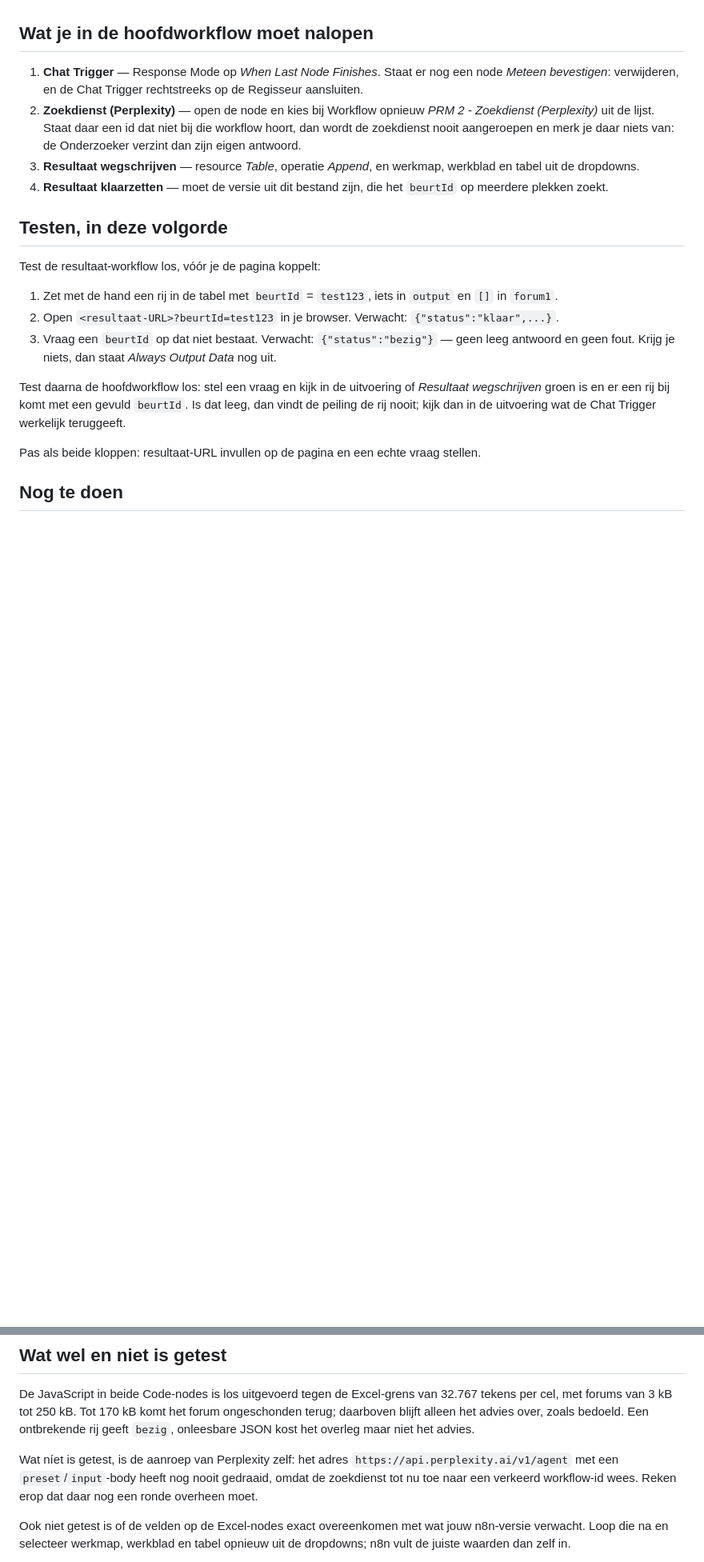
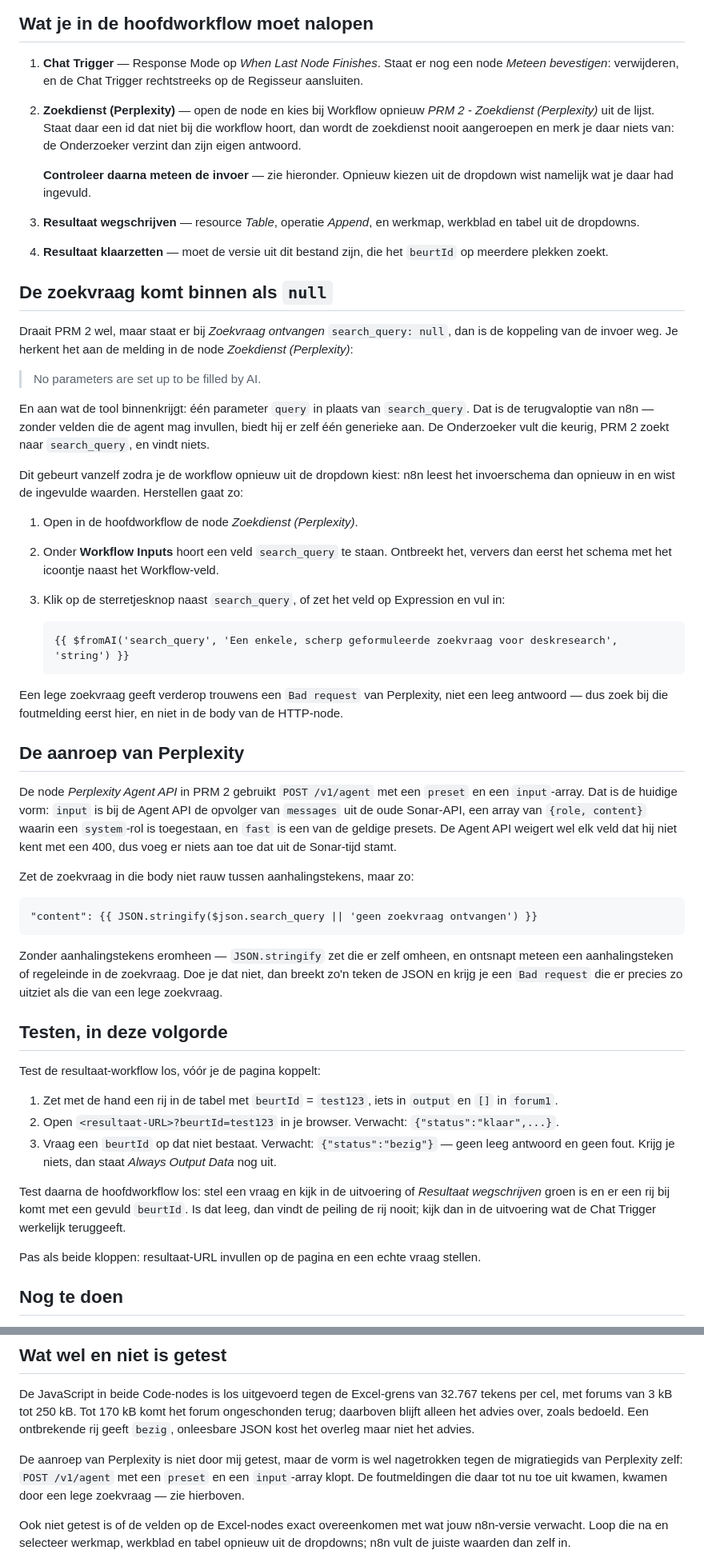
Before and after one commit to driessengroep-prm/PRMprojectassistent, a Markdown page: n8n/LEESMIJ.md, 2 parts joined by grey strips. Shown at 80% size. GitHub-like rendering; blank space fills up the shorter version.

Commit message:
Leg vast waarom de zoekvraag als null binnenkomt (#20)
Opnieuw kiezen uit de Workflow-dropdown leest het invoerschema opnieuw in en
wist daarbij de ingevulde waarden. De $fromAI op search_query verdwijnt dan,
en n8n valt terug op een generieke parameter 'query'. De agent vult die keurig,
de sub-workflow zoekt naar search_query, en vindt niets.

Dat kost een ronde om te vinden, want de melding staat op een andere node dan
waar de fout opduikt: PRM 2 meldt een Bad request van Perplexity, terwijl de
oorzaak in de hoofdflow zit. Een lege zoekvraag geeft namelijk een 400, geen
leeg antwoord.

Meteen ook vastgelegd hoe de zoekvraag veilig in de JSON-body komt, zodat een
aanhalingsteken of regeleinde niet dezelfde foutmelding oplevert met een heel
andere oorzaak. En het voorbehoud bij de Perplexity-aanroep bijgesteld: de vorm
is nagetrokken tegen de migratiegids en klopt.


Claude-Session: https://claude.ai/code/session_01JbcZ2xd86dWRg4fpnFurrG

Co-authored-by: Claude <noreply@anthropic.com>

````diff
--- a/n8n/LEESMIJ.md
+++ b/n8n/LEESMIJ.md
@@ -92,10 +92,63 @@ fout komt binnen enkele seconden en gaat langs de peiling heen.
    *PRM 2 - Zoekdienst (Perplexity)* uit de lijst. Staat daar een id dat niet bij
    die workflow hoort, dan wordt de zoekdienst nooit aangeroepen en merk je daar
    niets van: de Onderzoeker verzint dan zijn eigen antwoord.
+
+   **Controleer daarna meteen de invoer** — zie hieronder. Opnieuw kiezen uit de
+   dropdown wist namelijk wat je daar had ingevuld.
 3. **Resultaat wegschrijven** — resource *Table*, operatie *Append*, en werkmap,
    werkblad en tabel uit de dropdowns.
 4. **Resultaat klaarzetten** — moet de versie uit dit bestand zijn, die het
    `beurtId` op meerdere plekken zoekt.
+
+## De zoekvraag komt binnen als `null`
+
+Draait PRM 2 wel, maar staat er bij *Zoekvraag ontvangen* `search_query: null`,
+dan is de koppeling van de invoer weg. Je herkent het aan de melding in de node
+*Zoekdienst (Perplexity)*:
+
+> No parameters are set up to be filled by AI.
+
+En aan wat de tool binnenkrijgt: één parameter `query` in plaats van
+`search_query`. Dat is de terugvaloptie van n8n — zonder velden die de agent mag
+invullen, biedt hij er zelf één generieke aan. De Onderzoeker vult die keurig,
+PRM 2 zoekt naar `search_query`, en vindt niets.
+
+Dit gebeurt vanzelf zodra je de workflow opnieuw uit de dropdown kiest: n8n leest
+het invoerschema dan opnieuw in en wist de ingevulde waarden. Herstellen gaat zo:
+
+1. Open in de hoofdworkflow de node *Zoekdienst (Perplexity)*.
+2. Onder **Workflow Inputs** hoort een veld `search_query` te staan. Ontbreekt
+   het, ververs dan eerst het schema met het icoontje naast het Workflow-veld.
+3. Klik op de sterretjesknop naast `search_query`, of zet het veld op Expression
+   en vul in:
+
+   ```
+   {{ $fromAI('search_query', 'Een enkele, scherp geformuleerde zoekvraag voor deskresearch', 'string') }}
+   ```
+
+Een lege zoekvraag geeft verderop trouwens een `Bad request` van Perplexity, niet
+een leeg antwoord — dus zoek bij die foutmelding eerst hier, en niet in de body
+van de HTTP-node.
+
+## De aanroep van Perplexity
+
+De node *Perplexity Agent API* in PRM 2 gebruikt `POST /v1/agent` met een
+`preset` en een `input`-array. Dat is de huidige vorm: `input` is bij de Agent
+API de opvolger van `messages` uit de oude Sonar-API, een array van
+`{role, content}` waarin een `system`-rol is toegestaan, en `fast` is een van de
+geldige presets. De Agent API weigert wel elk veld dat hij niet kent met een 400,
+dus voeg er niets aan toe dat uit de Sonar-tijd stamt.
+
+Zet de zoekvraag in die body niet rauw tussen aanhalingstekens, maar zo:
+
+```
+"content": {{ JSON.stringify($json.search_query || 'geen zoekvraag ontvangen') }}
+```
+
+Zonder aanhalingstekens eromheen — `JSON.stringify` zet die er zelf omheen, en
+ontsnapt meteen een aanhalingsteken of regeleinde in de zoekvraag. Doe je dat
+niet, dan breekt zo'n teken de JSON en krijg je een `Bad request` die er precies
+zo uitziet als die van een lege zoekvraag.
 
 ## Testen, in deze volgorde
 
@@ -138,10 +191,10 @@ ongeschonden terug; daarboven blijft alleen het advies over, zoals bedoeld. Een
 ontbrekende rij geeft `bezig`, onleesbare JSON kost het overleg maar niet het
 advies.
 
-Wat níet is getest, is de aanroep van Perplexity zelf: het adres
-`https://api.perplexity.ai/v1/agent` met een `preset`/`input`-body heeft nog
-nooit gedraaid, omdat de zoekdienst tot nu toe naar een verkeerd workflow-id
-wees. Reken erop dat daar nog een ronde overheen moet.
+De aanroep van Perplexity is niet door mij getest, maar de vorm is wel
+nagetrokken tegen de migratiegids van Perplexity zelf: `POST /v1/agent` met een
+`preset` en een `input`-array klopt. De foutmeldingen die daar tot nu toe uit
+kwamen, kwamen door een lege zoekvraag — zie hierboven.
 
 Ook niet getest is of de velden op de Excel-nodes exact overeenkomen met wat
 jouw n8n-versie verwacht. Loop die na en selecteer werkmap, werkblad en tabel
````
